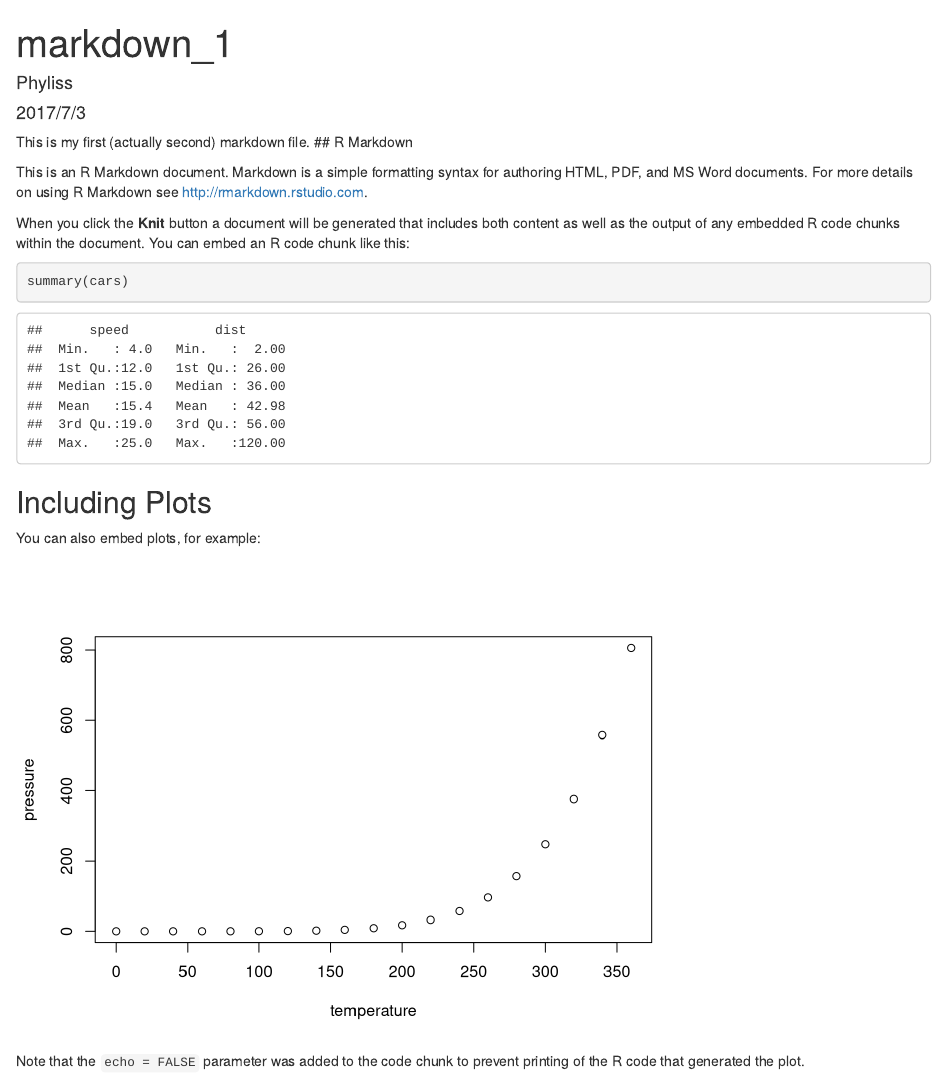
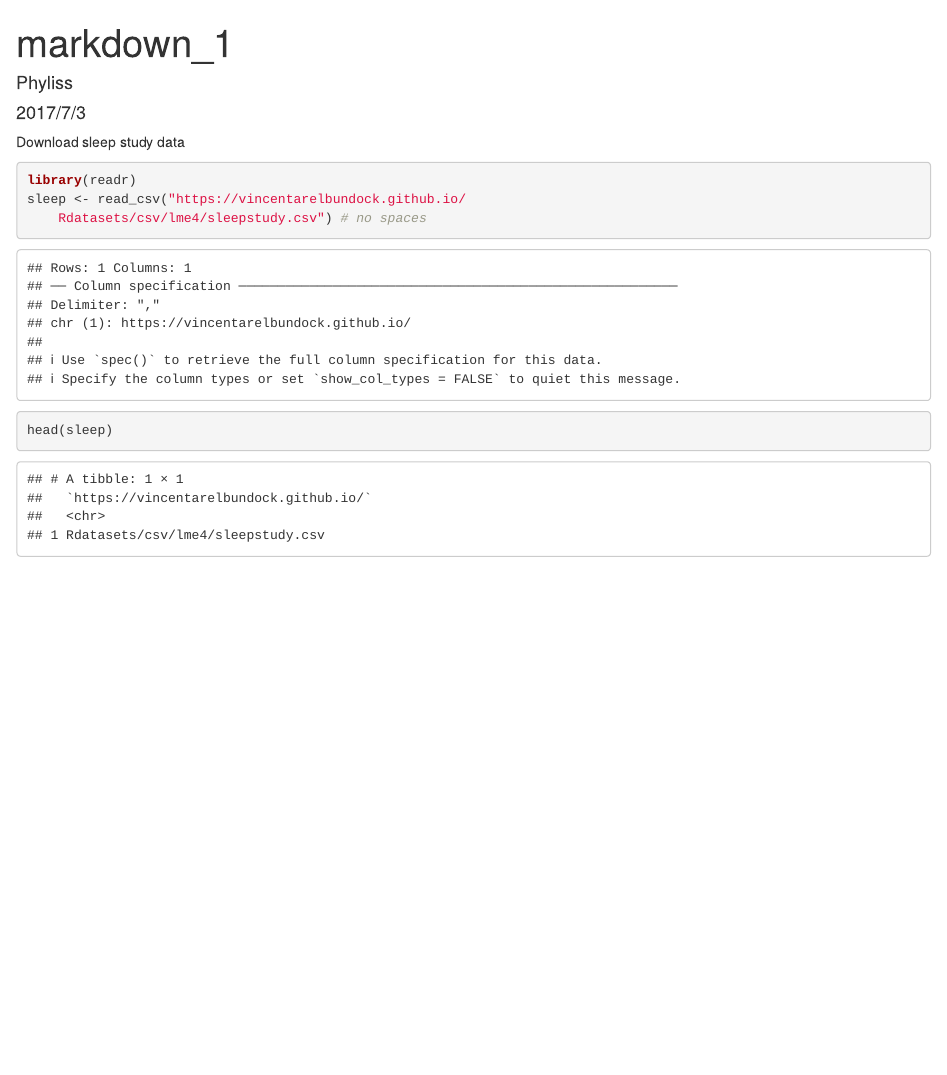
Before and after one commit to phyliss1991/session_1, an R Markdown document (markdown_1.Rmd): the page in a window 1100 px wide, from its top. Rendered offline with R 4.5, knitr and Pandoc, with nearby package versions.

Commit message:
Replaced boilerplate with code to download sleep study data

````diff
--- a/markdown_1.Rmd
+++ b/markdown_1.Rmd
@@ -9,23 +9,10 @@ output: html_document
 knitr::opts_chunk$set(echo = TRUE)
 ```
 
-This is my first (actually second) markdown file.
-## R Markdown
-
-This is an R Markdown document. Markdown is a simple formatting syntax for authoring HTML, PDF, and MS Word documents. For more details on using R Markdown see <http://rmarkdown.rstudio.com>.
-
-When you click the **Knit** button a document will be generated that includes both content as well as the output of any embedded R code chunks within the document. You can embed an R code chunk like this:
-
-```{r cars}
-summary(cars)
+Download sleep study data
+```{r}
+library(readr)
+sleep <- read_csv("https://vincentarelbundock.github.io/
+    Rdatasets/csv/lme4/sleepstudy.csv") # no spaces
+head(sleep)
 ```
-
-## Including Plots
-
-You can also embed plots, for example:
-
-```{r pressure, echo=FALSE}
-plot(pressure)
-```
-
-Note that the `echo = FALSE` parameter was added to the code chunk to prevent printing of the R code that generated the plot.
````
